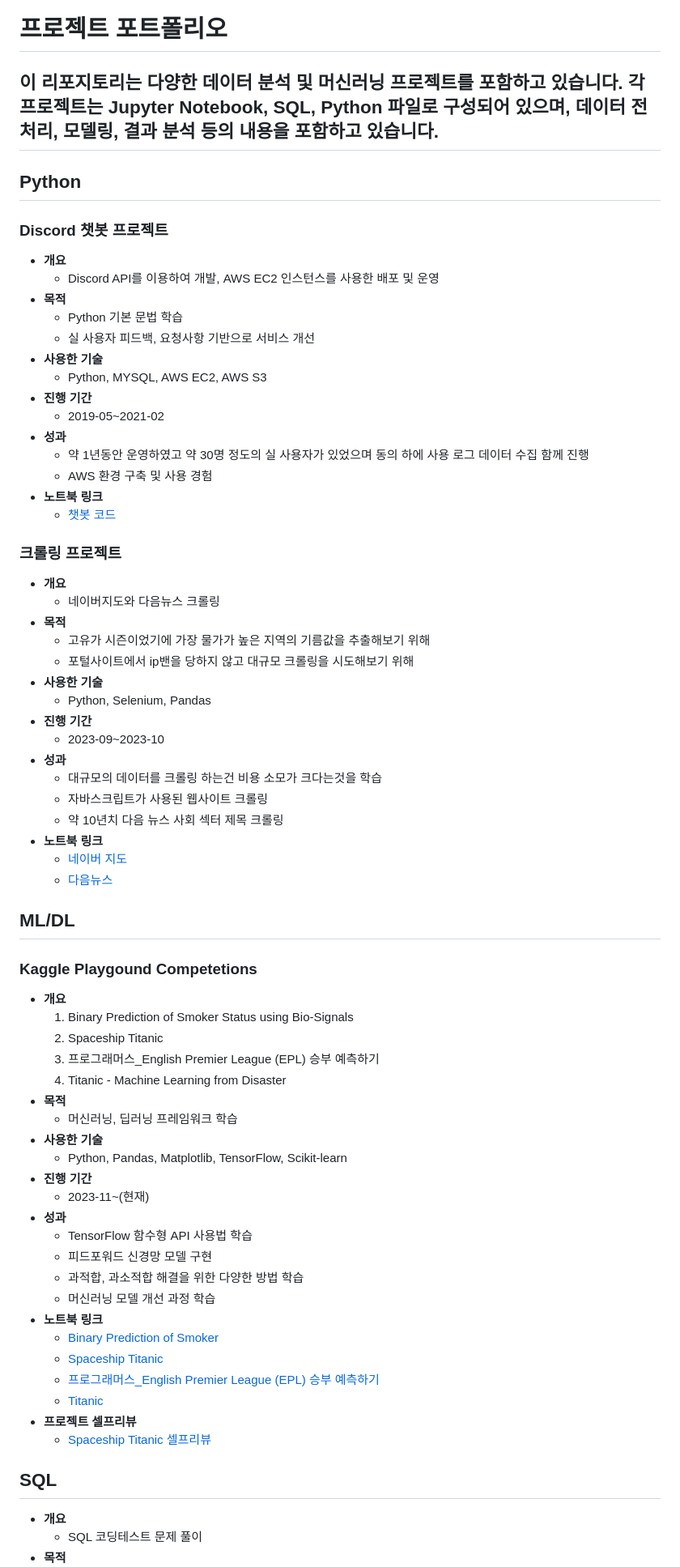
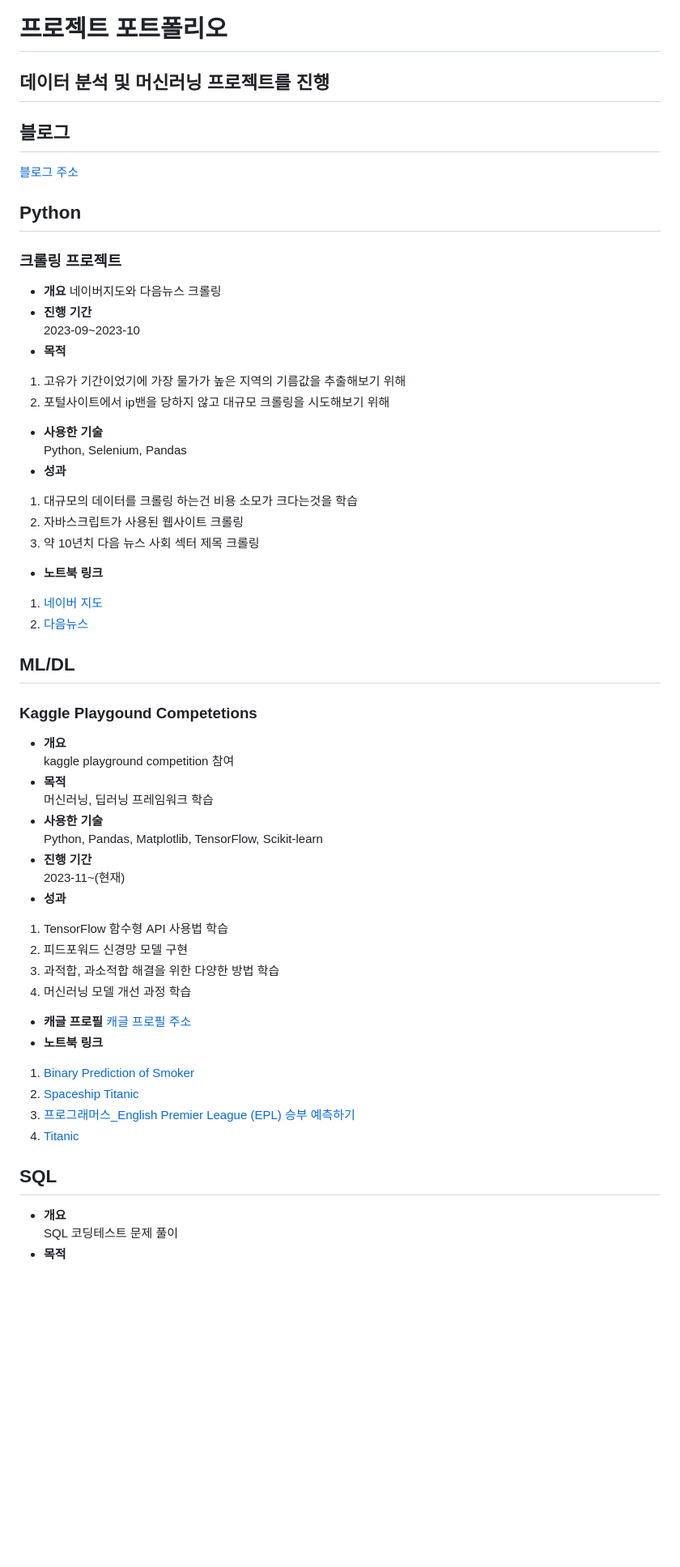
Before and after one commit to sfr9802/anime_LLM_RAG_Project, a Markdown page: README.md, the part around one of its changes. Shown at 81% size. GitHub-like rendering; blank space fills up the shorter version.

```diff
--- a/README.md
+++ b/README.md
@@ -1,70 +1,54 @@
 # 프로젝트 포트폴리오
-## 이 리포지토리는 다양한 데이터 분석 및 머신러닝 프로젝트를 포함하고 있습니다. 각 프로젝트는 Jupyter Notebook, SQL, Python 파일로 구성되어 있으며, 데이터 전처리, 모델링, 결과 분석 등의 내용을 포함하고 있습니다.
+## 데이터 분석 및 머신러닝 프로젝트를 진행
+
+## 블로그
+[블로그 주소](https://arin-nya.tistory.com/)
 
 ## **Python**
-### Discord 챗봇 프로젝트
-- **개요**
-  - Discord API를 이용하여 개발, AWS EC2 인스턴스를 사용한 배포 및 운영
-- **목적**
-  - Python 기본 문법 학습
-  - 실 사용자 피드백, 요청사항 기반으로 서비스 개선
-- **사용한 기술**
-  - Python, MYSQL, AWS EC2, AWS S3
-- **진행 기간**
-  - 2019-05~2021-02
-- **성과**
-  - 약 1년동안 운영하였고 약 30명 정도의 실 사용자가 있었으며 동의 하에 사용 로그 데이터 수집 함께 진행
-  - AWS 환경 구축 및 사용 경험
-- **노트북 링크**
-  - [챗봇 코드](https://github.com/sfr9802/port/blob/main/discord%20bot/joybot.py)
-
 ### 크롤링 프로젝트
 - **개요**
-  - 네이버지도와 다음뉴스 크롤링
+네이버지도와 다음뉴스 크롤링
+- **진행 기간**
+2023-09~2023-10
 - **목적**
-  - 고유가 시즌이었기에 가장 물가가 높은 지역의 기름값을 추출해보기 위해
-  - 포털사이트에서 ip밴을 당하지 않고 대규모 크롤링을 시도해보기 위해
+1. 고유가 기간이었기에 가장 물가가 높은 지역의 기름값을 추출해보기 위해
+2. 포털사이트에서 ip밴을 당하지 않고 대규모 크롤링을 시도해보기 위해
 - **사용한 기술**
-  - Python, Selenium, Pandas
-- **진행 기간**
-  - 2023-09~2023-10
+Python, Selenium, Pandas
 - **성과**
-  - 대규모의 데이터를 크롤링 하는건 비용 소모가 크다는것을 학습
-  - 자바스크립트가 사용된 웹사이트 크롤링
-  - 약 10년치 다음 뉴스 사회 섹터 제목 크롤링
+1. 대규모의 데이터를 크롤링 하는건 비용 소모가 크다는것을 학습
+2. 자바스크립트가 사용된 웹사이트 크롤링
+3. 약 10년치 다음 뉴스 사회 섹터 제목 크롤링
 - **노트북 링크**
-  - [네이버 지도](https://github.com/sfr9802/port/blob/main/crawling/navermap_crawling_oilprice.py)
-  - [다음뉴스](https://nbviewer.org/github/sfr9802/port/blob/main/crawling/news_header_crawling.ipynb)
+1. [네이버 지도](https://github.com/sfr9802/port/blob/main/crawling/navermap_crawling_oilprice.py)
+2. [다음뉴스](https://nbviewer.org/github/sfr9802/port/blob/main/crawling/news_header_crawling.ipynb)
 
 
 ## **ML/DL**
 ### Kaggle Playgound Competetions
 - **개요**
-  1. Binary Prediction of Smoker Status using Bio-Signals
-  2. Spaceship Titanic
-  3. 프로그래머스_English Premier League (EPL) 승부 예측하기
-  4. Titanic - Machine Learning from Disaster
+kaggle playground competition 참여
 - **목적**
-  - 머신러닝, 딥러닝 프레임워크 학습
+머신러닝, 딥러닝 프레임워크 학습
 - **사용한 기술**
-  - Python, Pandas, Matplotlib, TensorFlow, Scikit-learn
+Python, Pandas, Matplotlib, TensorFlow, Scikit-learn
 - **진행 기간**
-  - 2023-11~(현재)
+2023-11~(현재)
 - **성과**
-  - TensorFlow 함수형 API 사용법 학습
-  - 피드포워드 신경망 모델 구현
-  - 과적합, 과소적합 해결을 위한 다양한 방법 학습
-  - 머신러닝 모델 개선 과정 학습
+1. TensorFlow 함수형 API 사용법 학습
+2. 피드포워드 신경망 모델 구현
+3. 과적합, 과소적합 해결을 위한 다양한 방법 학습
+4. 머신러닝 모델 개선 과정 학습
+- **캐글 프로필**
+[캐글 프로필 주소](https://www.kaggle.com/arinmu)
 - **노트북 링크**
-  - [Binary Prediction of Smoker](https://nbviewer.org/github/sfr9802/port/blob/main/kaggle/binaryclassfication.ipynb)
-  - [Spaceship Titanic](https://nbviewer.org/github/sfr9802/port/blob/main/kaggle/spaceship_titanic_esemble.ipynb)
-  - [프로그래머스_English Premier League (EPL) 승부 예측하기](https://nbviewer.org/github/sfr9802/port/blob/main/kaggle/epl_tf.ipynb)
-  - [Titanic](https://github.com/sfr9802/port/blob/main/kaggle/titanic-xgb%20(1).ipynb)
-- **프로젝트 셀프리뷰**
-  - [Spaceship Titanic 셀프리뷰](https://arin-nya.tistory.com/86)
+1. [Binary Prediction of Smoker](https://nbviewer.org/github/sfr9802/port/blob/main/kaggle/binaryclassfication.ipynb)
+2. [Spaceship Titanic](https://nbviewer.org/github/sfr9802/port/blob/main/kaggle/spaceship_titanic_esemble.ipynb)
+3. [프로그래머스_English Premier League (EPL) 승부 예측하기](https://nbviewer.org/github/sfr9802/port/blob/main/kaggle/epl_tf.ipynb)
+4. [Titanic](https://github.com/sfr9802/port/blob/main/kaggle/titanic-xgb%20(1).ipynb)
 
 
 ## **SQL**
 - **개요**
-  - SQL 코딩테스트 문제 풀이
+SQL 코딩테스트 문제 풀이
 - **목적**
```
Also changed, not shown: other parts of README.md (+23 -23 lines).
